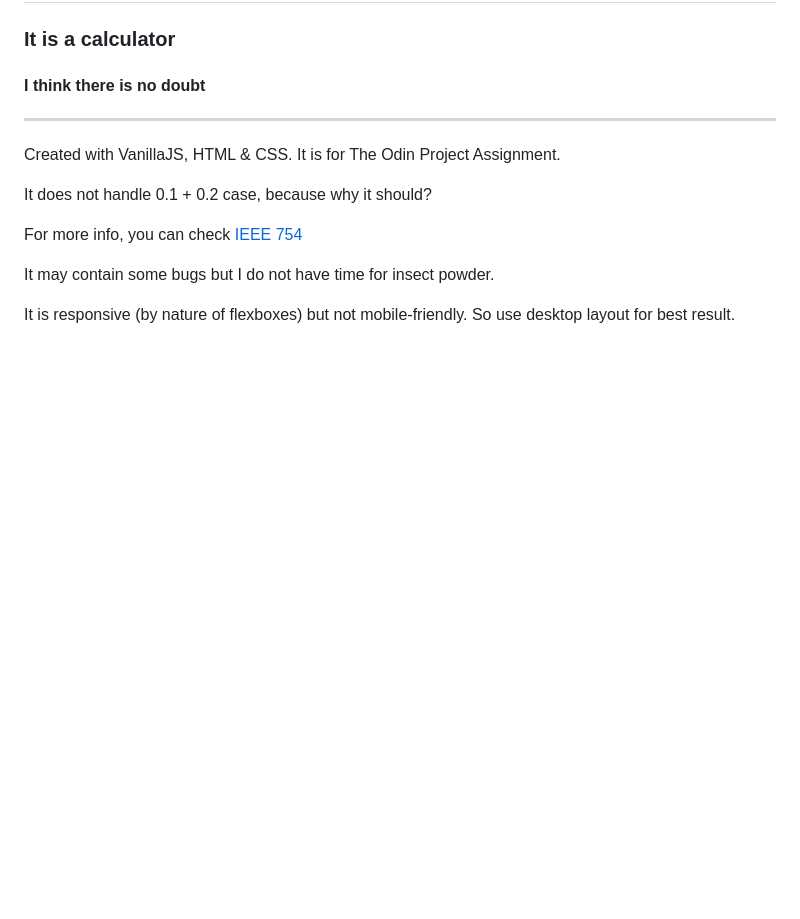
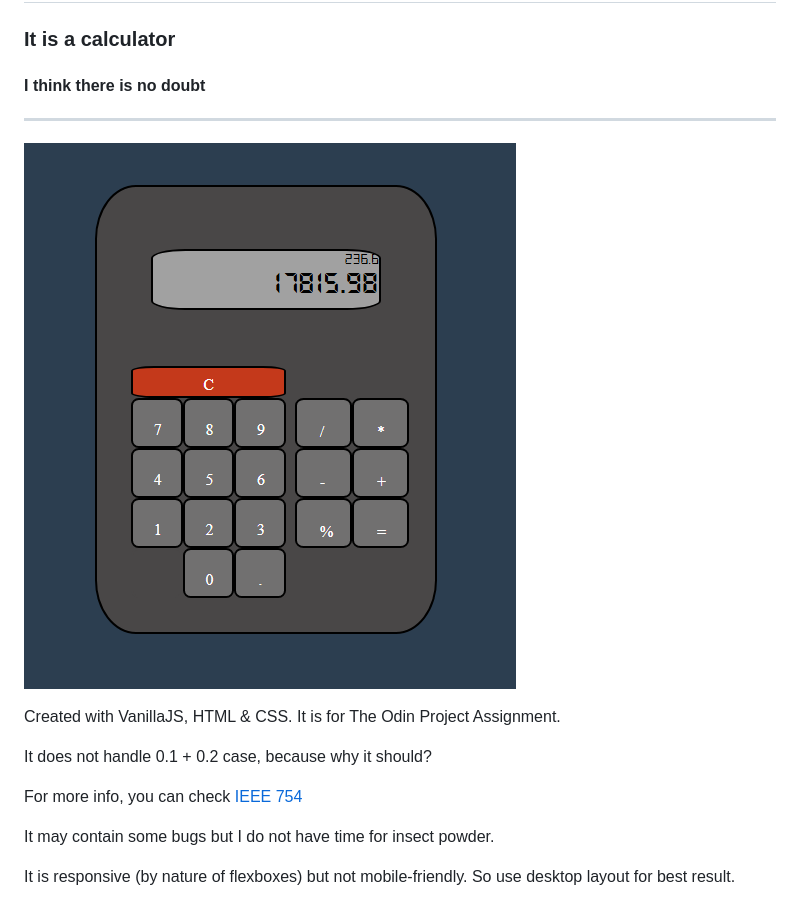
Before and after one commit to Franndev1/js-calculator, a Markdown page: README.md, the part around the change. Rendered like a GitHub page; pictures changed too: screenshot.PNG (added); blank space fills up the shorter version.

Commit message:
Screenshot added

```diff
--- a/README.md
+++ b/README.md
@@ -2,6 +2,9 @@
 ### It is a calculator
 #### I think there is no doubt
 ---
+
+![screenshot](screenshot.PNG "Calculator")
+
 Created with VanillaJS, HTML & CSS. It is for The Odin Project Assignment.
 
 It does not handle 0.1 + 0.2 case, because why it should?
```
